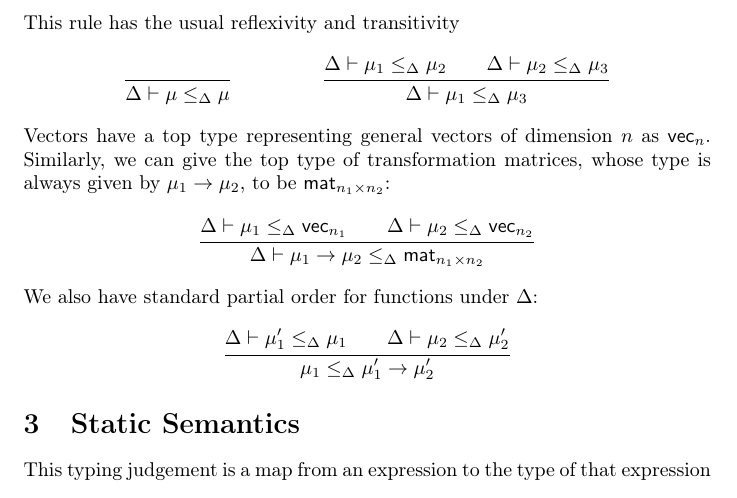
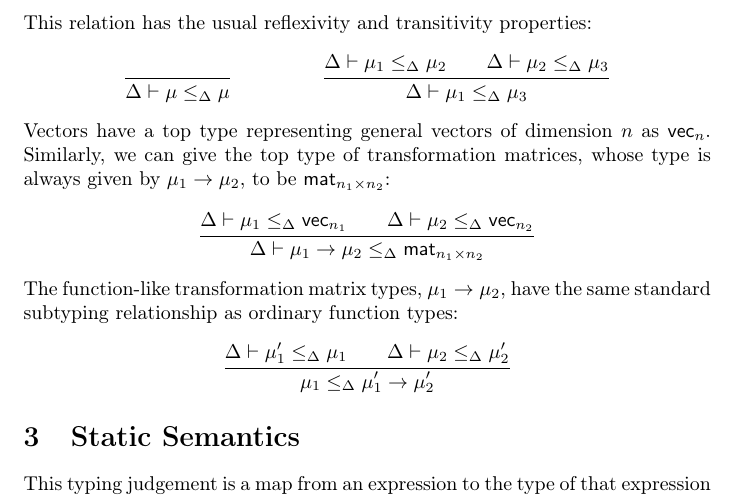
Before and after one commit to cucapra/gator, a LaTeX document (semantics/mtag.tex): part of page 2 of 4, cut so that both start at the same text. Compiled offline with pdfLaTeX; a LaTeX package or settings file that is missing is left out.

Commit message:
Expand discussion of function subtyping

```diff
--- a/semantics/mtag.tex
+++ b/semantics/mtag.tex
@@ -112,7 +112,7 @@
     {\Delta|-\mu_1\leq_\Delta \mu_2}
 \end{mathpar}
 %
-This rule has the usual reflexivity and transitivity
+This relation has the usual reflexivity and transitivity properties:
 %
 \begin{mathpar}
 \inferrule
@@ -132,7 +132,7 @@
     {\Delta|-\mu_1->\mu_2\leq_\Delta\mat}
 \end{mathpar}
 %
-We also have standard partial order for functions under $\Delta$:
+The function-like transformation matrix types, $\mu_1 -> \mu_2$, have the same standard subtyping relationship as ordinary function types:
 %
 \begin{mathpar}
 \inferrule
```
